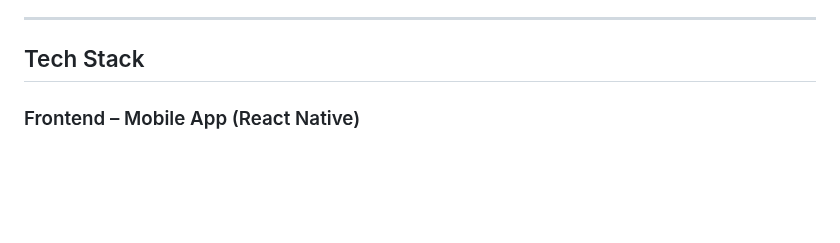
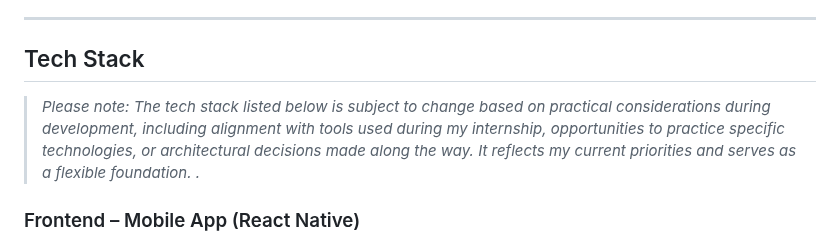
Before and after one commit to Rappich/Matchify, a Markdown page: README.md, the part around the change. Rendered like a GitHub page; blank space fills up the shorter version.

```diff
--- a/README.md
+++ b/README.md
@@ -33,6 +33,7 @@ This project has two primary goals:
 ---
 
 ## Tech Stack
+> _Please note: The tech stack listed below is subject to change based on practical considerations during development, including alignment with tools used during my internship, opportunities to practice specific technologies, or architectural decisions made along the way. It reflects my current priorities and serves as a flexible foundation. ._
 
 ### Frontend – Mobile App (React Native)
 
```
